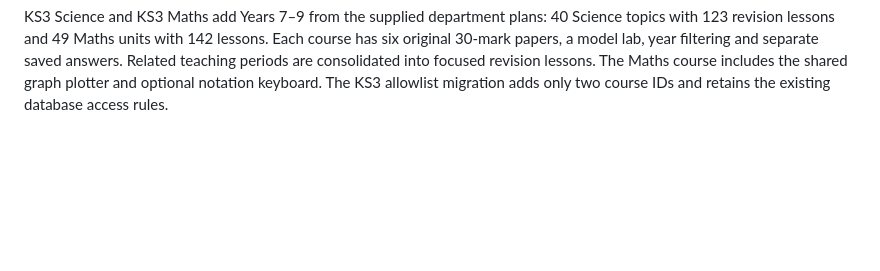
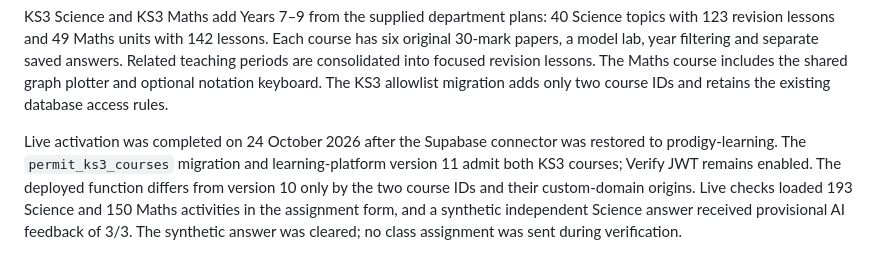
Before and after one commit to prodigyai-app/ALevelPhysics, a Markdown page: platform/README.md, the part around the change. Drawn GitHub-style; blank space fills up the shorter version.

Commit message:
Record live KS3 assignments and marking activation

```diff
--- a/platform/README.md
+++ b/platform/README.md
@@ -74,3 +74,5 @@ Step-by-step Maths working is canonicalised into newline-separated answer text f
 AQA A-level PE (`alevel-pe`, ALevelPE) adds the thirteenth course. Its original 105-mark papers and 66 lessons use the same roles, marking fallback and assignment service. The PE allowlist migration preserves all existing course IDs. Shared subject-icons.js updates decorative brand, unit and lesson navigation illustrations without touching teaching diagrams.
 
 KS3 Science and KS3 Maths add Years 7–9 from the supplied department plans: 40 Science topics with 123 revision lessons and 49 Maths units with 142 lessons. Each course has six original 30-mark papers, a model lab, year filtering and separate saved answers. Related teaching periods are consolidated into focused revision lessons. The Maths course includes the shared graph plotter and optional notation keyboard. The KS3 allowlist migration adds only two course IDs and retains the existing database access rules.
+
+Live activation was completed on 24 October 2026 after the Supabase connector was restored to prodigy-learning. The `permit_ks3_courses` migration and learning-platform version 11 admit both KS3 courses; Verify JWT remains enabled. The deployed function differs from version 10 only by the two course IDs and their custom-domain origins. Live checks loaded 193 Science and 150 Maths activities in the assignment form, and a synthetic independent Science answer received provisional AI feedback of 3/3. The synthetic answer was cleared; no class assignment was sent during verification.
```
